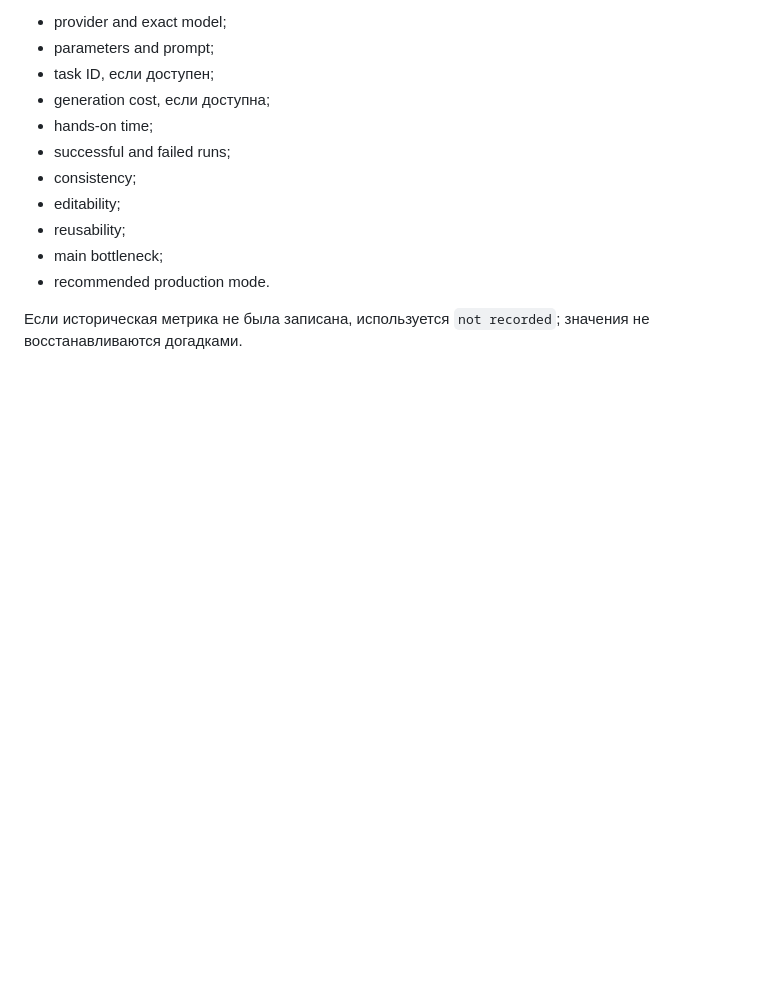
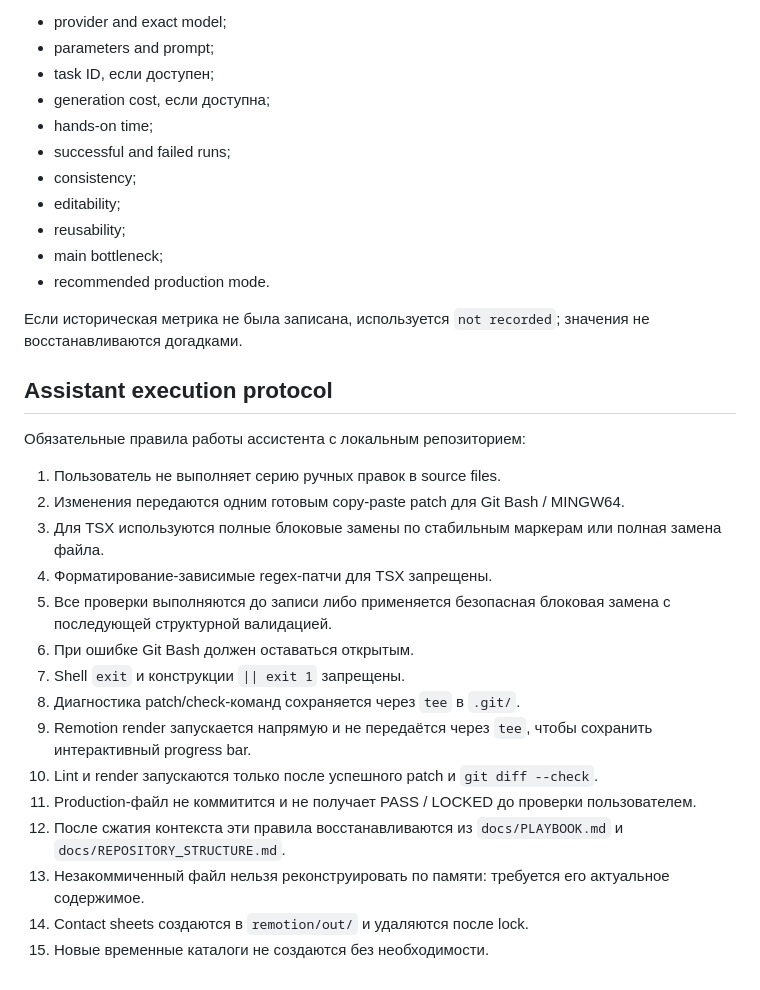
Before and after one commit to dmitya30/vibe-youtube, a Markdown page: docs/PLAYBOOK.md, the part around one of its changes. Drawn GitHub-style; blank space fills up the shorter version.

```diff
--- a/docs/PLAYBOOK.md
+++ b/docs/PLAYBOOK.md
@@ -479,3 +479,31 @@ Status: PASS.
 - recommended production mode.
 
 Если историческая метрика не была записана, используется `not recorded`; значения не восстанавливаются догадками.
+
+## Assistant execution protocol
+
+Обязательные правила работы ассистента с локальным репозиторием:
+
+1. Пользователь не выполняет серию ручных правок в source files.
+2. Изменения передаются одним готовым copy-paste patch для Git Bash /
+   MINGW64.
+3. Для TSX используются полные блоковые замены по стабильным маркерам
+   или полная замена файла.
+4. Форматирование-зависимые regex-патчи для TSX запрещены.
+5. Все проверки выполняются до записи либо применяется безопасная
+   блоковая замена с последующей структурной валидацией.
+6. При ошибке Git Bash должен оставаться открытым.
+7. Shell `exit` и конструкции `|| exit 1` запрещены.
+8. Диагностика patch/check-команд сохраняется через `tee` в `.git/`.
+9. Remotion render запускается напрямую и не передаётся через `tee`,
+   чтобы сохранить интерактивный progress bar.
+10. Lint и render запускаются только после успешного patch и
+    `git diff --check`.
+11. Production-файл не коммитится и не получает PASS / LOCKED до
+    проверки пользователем.
+12. После сжатия контекста эти правила восстанавливаются из
+    `docs/PLAYBOOK.md` и `docs/REPOSITORY_STRUCTURE.md`.
+13. Незакоммиченный файл нельзя реконструировать по памяти: требуется
+    его актуальное содержимое.
+14. Contact sheets создаются в `remotion/out/` и удаляются после lock.
+15. Новые временные каталоги не создаются без необходимости.
```
Also changed, not shown: other parts of docs/PLAYBOOK.md (+1 -1 lines), README.md (+2 -1 lines), docs/REPOSITORY_STRUCTURE.md (added, +148 -0 lines).
